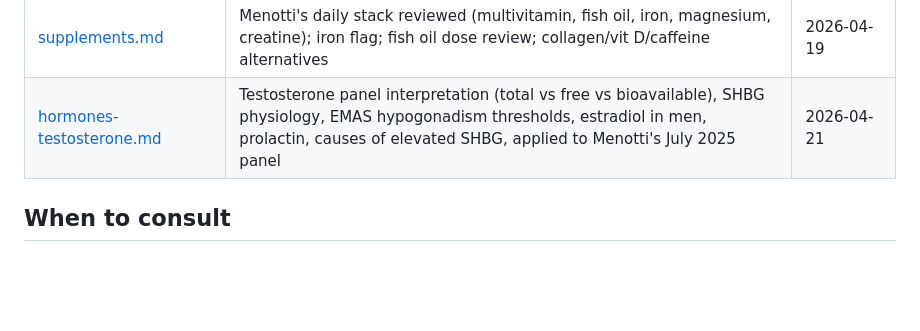
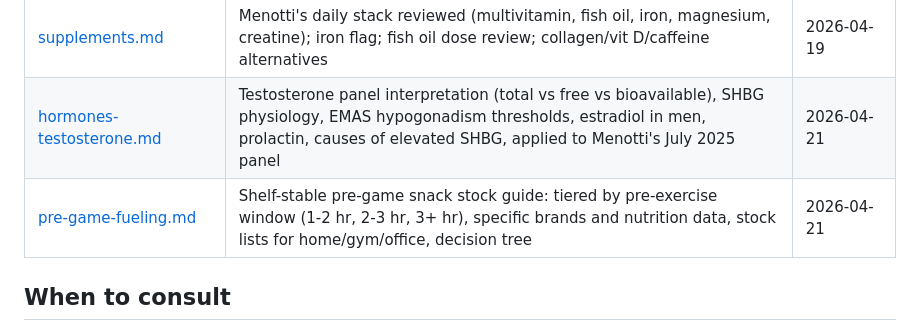
Before and after one commit to menottim/training-program, a Markdown page: knowledge/README.md, the part around the change. Rendered like a GitHub page; blank space fills up the shorter version.

```diff
--- a/knowledge/README.md
+++ b/knowledge/README.md
@@ -21,6 +21,7 @@ Primary-source evidence files that back the recommendations in `CLAUDE.md`. Each
 | [recovery-sleep.md](recovery-sleep.md) | Sleep targets, recovery modality hierarchy, CWI tradeoffs, alcohol effects, overtraining red flags | 2026-04-18 |
 | [supplements.md](supplements.md) | Menotti's daily stack reviewed (multivitamin, fish oil, iron, magnesium, creatine); iron flag; fish oil dose review; collagen/vit D/caffeine alternatives | 2026-04-19 |
 | [hormones-testosterone.md](hormones-testosterone.md) | Testosterone panel interpretation (total vs free vs bioavailable), SHBG physiology, EMAS hypogonadism thresholds, estradiol in men, prolactin, causes of elevated SHBG, applied to Menotti's July 2025 panel | 2026-04-21 |
+| [pre-game-fueling.md](pre-game-fueling.md) | Shelf-stable pre-game snack stock guide: tiered by pre-exercise window (1-2 hr, 2-3 hr, 3+ hr), specific brands and nutrition data, stock lists for home/gym/office, decision tree | 2026-04-21 |
 
 ## When to consult
 
```
Also changed, not shown: knowledge/pre-game-fueling.md (added, +103 -0 lines).
